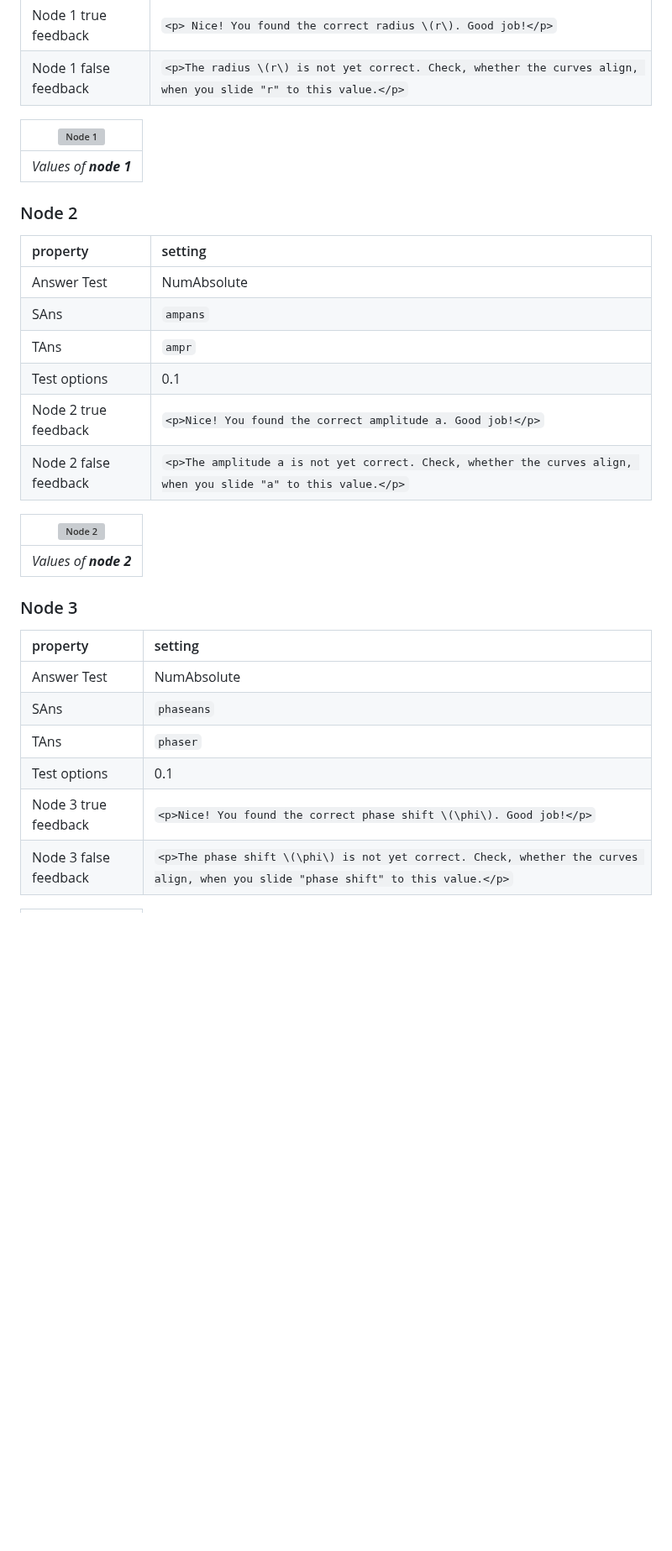
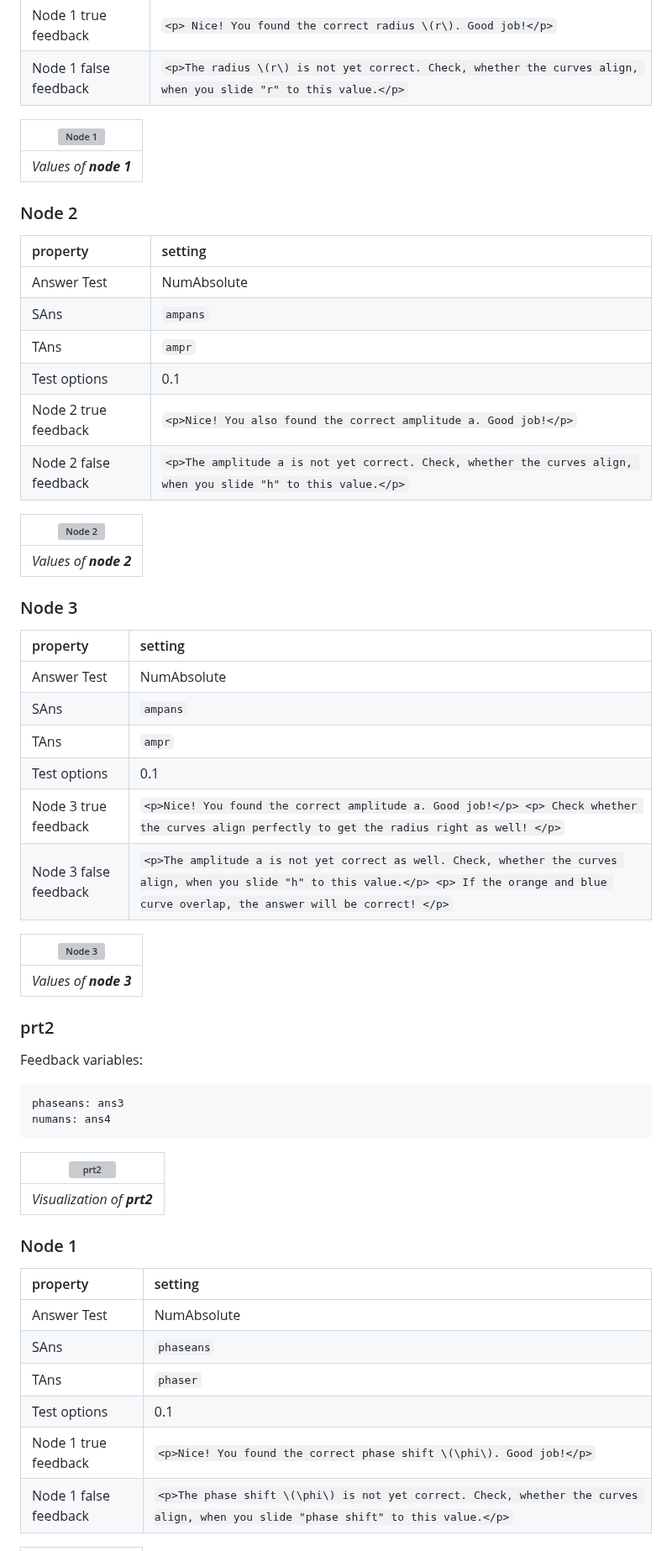
Before and after one commit to IDIAMath/WP-MATH-MA, a Markdown page: docs/multidimensional_functions/3D_curve_matching_circular.md, the part around one of its changes. Shown at 84% size. GitHub-like rendering; blank space fills up the shorter version; grey boxes are pictures that could not be loaded.

````diff
--- a/docs/multidimensional_functions/3D_curve_matching_circular.md
+++ b/docs/multidimensional_functions/3D_curve_matching_circular.md
@@ -234,6 +233,6 @@ numans: ans4
 |SAns | `ampans`|
 |TAns | `ampr`|
 |Test options | 0.1 |
-|Node 2 true feedback | `<p>Nice! You found the correct amplitude a. Good job!</p>`|
-|Node 2 false feedback |`<p>The amplitude a is not yet correct. Check, whether the curves align, when you slide "a" to this value.</p>`|
+|Node 2 true feedback | `<p>Nice! You also found the correct amplitude a. Good job!</p>`|
+|Node 2 false feedback |`<p>The amplitude a is not yet correct. Check, whether the curves align, when you slide "h" to this value.</p>`|
 
@@ -245,9 +244,39 @@ numans: ans4
  |property | setting|
 |:---|:---|
 |Answer Test | NumAbsolute|
+|SAns | `ampans`|
+|TAns | `ampr`|
+|Test options | 0.1 |
+|Node 3 true feedback | `<p>Nice! You found the correct amplitude a. Good job!</p> <p> Check whether the curves align perfectly to get the radius right as well! </p>`|
+|Node 3 false feedback |`<p>The amplitude a is not yet correct as well. Check, whether the curves align, when you slide "h" to this value.</p> <p> If the orange and blue curve overlap, the answer will be correct! </p>`|
+
+| ![Node 3](https://user-images.githubusercontent.com/120648145/236681213-d312897b-f155-4dc3-98b5-8cee00903ea9.png) |
+|:--:|
+| *Values of **node 3*** |
+
+
+
+
+### prt2
+
+Feedback variables:
+```
+phaseans: ans3
+numans: ans4
+```
+| ![prt2](https://user-images.githubusercontent.com/120648145/236681208-294dd091-772c-4afa-9c25-d961f8cd8e2f.png) |
+|:--:|
+| *Visualization of **prt2*** |
+
+
+
+### Node 1
+|property | setting|
+|:---|:---|
+|Answer Test | NumAbsolute|
 |SAns | `phaseans`|
 |TAns | `phaser`|
 |Test options | 0.1 |
-|Node 3 true feedback | `<p>Nice! You found the correct phase shift \(\phi\). Good job!</p>`|
-|Node 3 false feedback |`<p>The phase shift \(\phi\) is not yet correct. Check, whether the curves align, when you slide "phase shift" to this value.</p>`|
+|Node 1 true feedback | `<p>Nice! You found the correct phase shift \(\phi\). Good job!</p>`|
+|Node 1 false feedback |`<p>The phase shift \(\phi\) is not yet correct. Check, whether the curves align, when you slide "phase shift" to this value.</p>`|
 
````
Also changed, not shown: other parts of docs/multidimensional_functions/3D_curve_matching_circular.md (+28 -18 lines).
